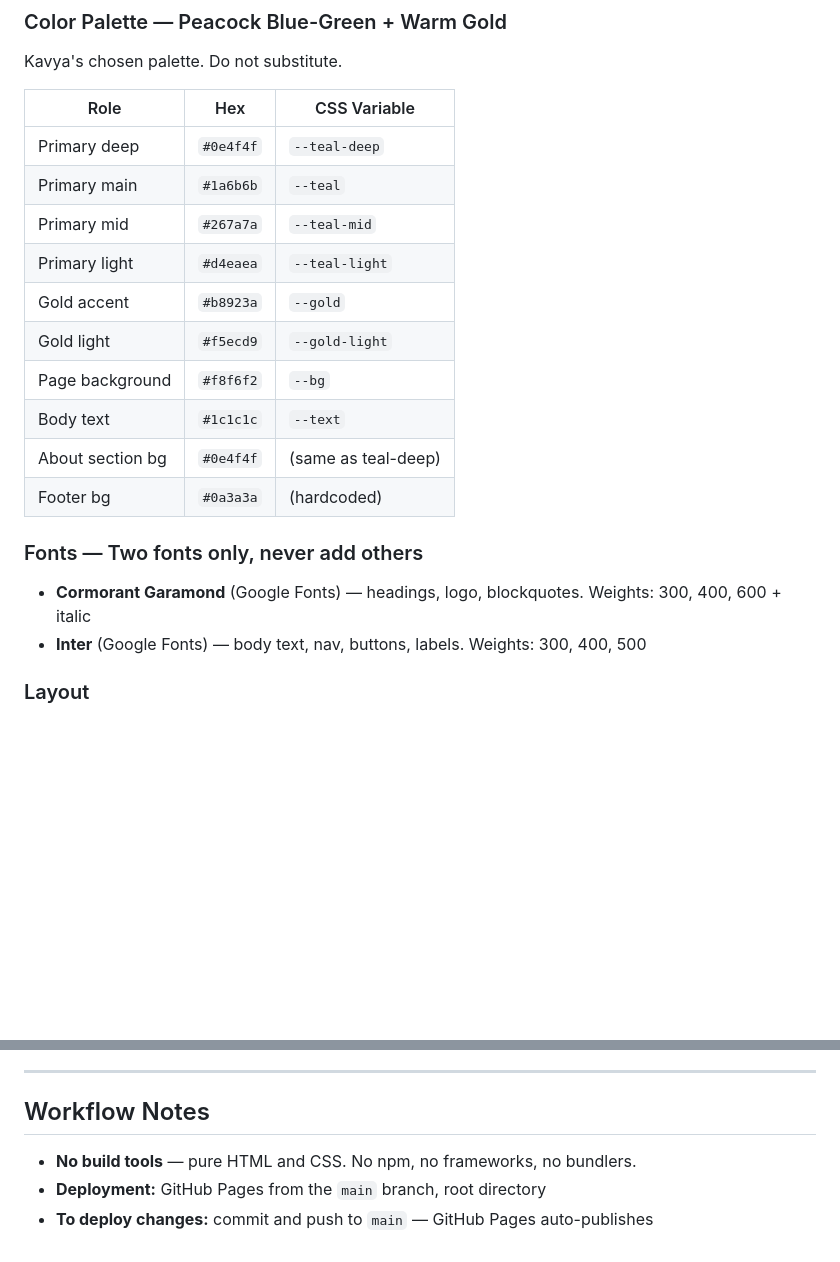
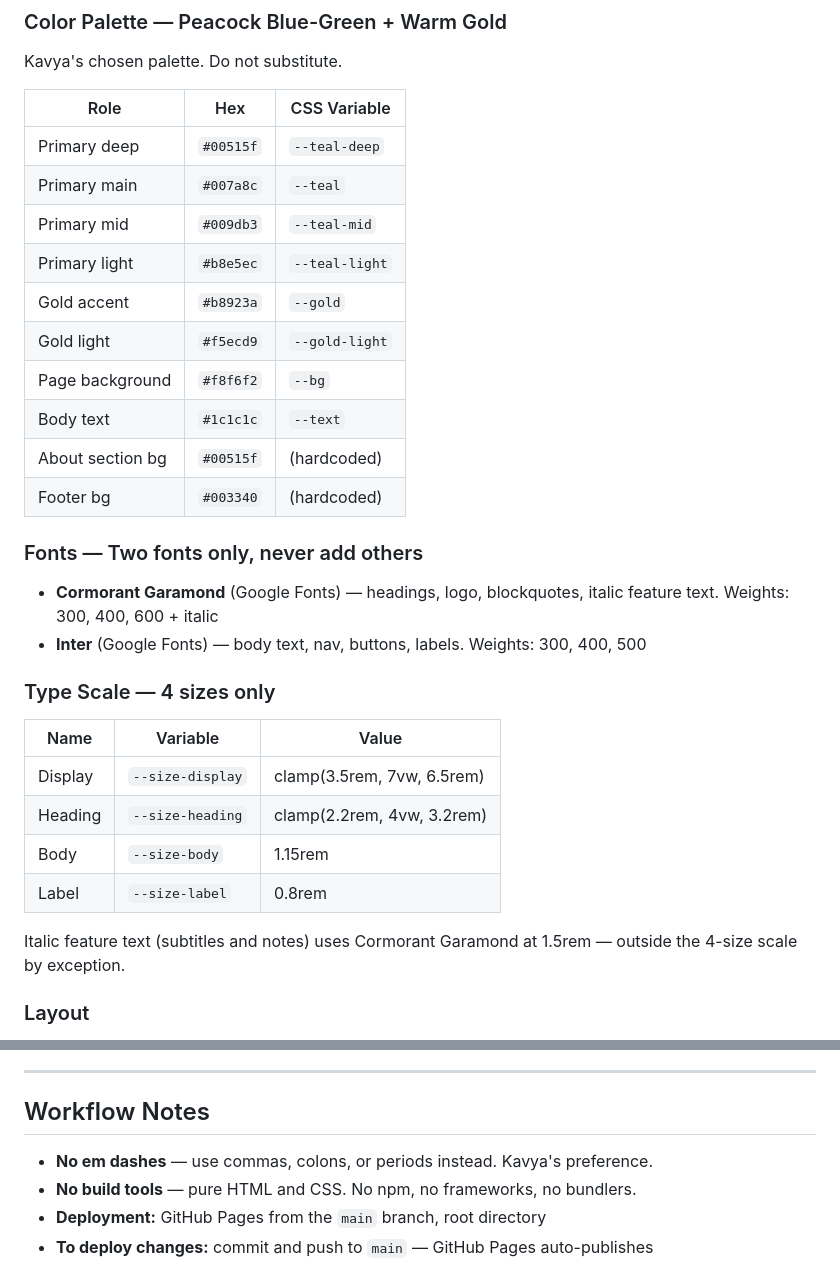
Before and after one commit to explorekv/Personal-website, a Markdown page: CLAUDE.md, 2 parts joined by grey strips. Rendered like a GitHub page; blank space fills up the shorter version.

Commit message:
Update docs: new colors, type scale, no em dashes rule

```diff
--- a/CLAUDE.md
+++ b/CLAUDE.md
@@ -75,20 +75,30 @@ Kavya's chosen palette. Do not substitute.
 
 | Role             | Hex       | CSS Variable     |
 |------------------|-----------|------------------|
-| Primary deep     | `#0e4f4f` | `--teal-deep`    |
-| Primary main     | `#1a6b6b` | `--teal`         |
-| Primary mid      | `#267a7a` | `--teal-mid`     |
-| Primary light    | `#d4eaea` | `--teal-light`   |
+| Primary deep     | `#00515f` | `--teal-deep`    |
+| Primary main     | `#007a8c` | `--teal`         |
+| Primary mid      | `#009db3` | `--teal-mid`     |
+| Primary light    | `#b8e5ec` | `--teal-light`   |
 | Gold accent      | `#b8923a` | `--gold`         |
 | Gold light       | `#f5ecd9` | `--gold-light`   |
 | Page background  | `#f8f6f2` | `--bg`           |
 | Body text        | `#1c1c1c` | `--text`         |
-| About section bg | `#0e4f4f` | (same as teal-deep) |
-| Footer bg        | `#0a3a3a` | (hardcoded)      |
+| About section bg | `#00515f` | (hardcoded)      |
+| Footer bg        | `#003340` | (hardcoded)      |
 
 ### Fonts — Two fonts only, never add others
-- **Cormorant Garamond** (Google Fonts) — headings, logo, blockquotes. Weights: 300, 400, 600 + italic
+- **Cormorant Garamond** (Google Fonts) — headings, logo, blockquotes, italic feature text. Weights: 300, 400, 600 + italic
 - **Inter** (Google Fonts) — body text, nav, buttons, labels. Weights: 300, 400, 500
+
+### Type Scale — 4 sizes only
+| Name    | Variable          | Value                      |
+|---------|-------------------|----------------------------|
+| Display | `--size-display`  | clamp(3.5rem, 7vw, 6.5rem) |
+| Heading | `--size-heading`  | clamp(2.2rem, 4vw, 3.2rem) |
+| Body    | `--size-body`     | 1.15rem                    |
+| Label   | `--size-label`    | 0.8rem                     |
+
+Italic feature text (subtitles and notes) uses Cormorant Garamond at 1.5rem — outside the 4-size scale by exception.
 
 ### Layout
 - Max content width: **1200px**, centered
@@ -131,6 +141,7 @@ No bright colours, no stock-photo energy, no marketing language.
 
 ## Workflow Notes
 
+- **No em dashes** — use commas, colons, or periods instead. Kavya's preference.
 - **No build tools** — pure HTML and CSS. No npm, no frameworks, no bundlers.
 - **Deployment:** GitHub Pages from the `main` branch, root directory
 - **To deploy changes:** commit and push to `main` — GitHub Pages auto-publishes
```
Also changed, not shown: DESIGN-SYSTEM.md (+17 -18 lines).
